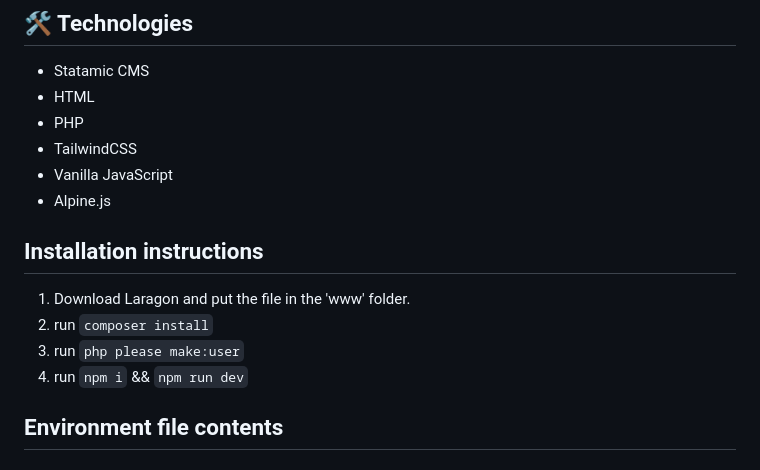
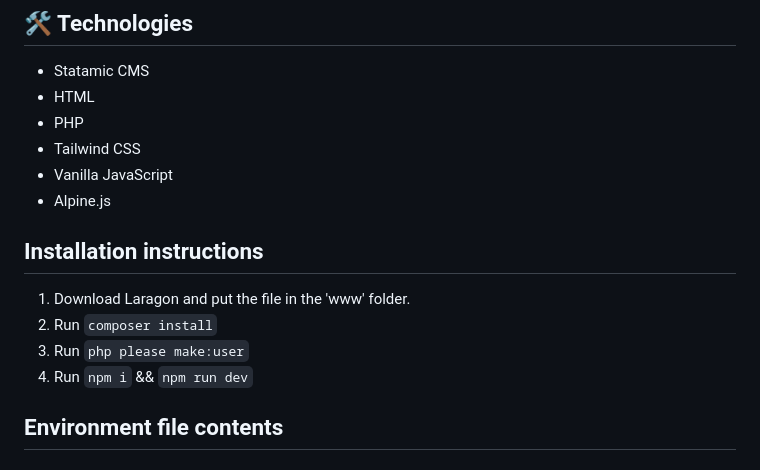
Before and after one commit to IzzetGunturk/websitenetttinteractievemedia, a Markdown page: README.md, the part around the change. Drawn GitHub-style.

```diff
--- a/README.md
+++ b/README.md
@@ -7,16 +7,16 @@ This is my internship assignment, where I programmed a new website for Nettt Int
 - Statamic CMS
 - HTML
 - PHP
-- TailwindCSS
+- Tailwind CSS
 - Vanilla JavaScript
 - Alpine.js
 
 ## Installation instructions
 
 1. Download Laragon and put the file in the 'www' folder.
-2. run `composer install`
-3. run `php please make:user`
-4. run `npm i` && `npm run dev`
+2. Run `composer install`
+3. Run `php please make:user`
+4. Run `npm i` && `npm run dev`
 
 ## Environment file contents
 
```
